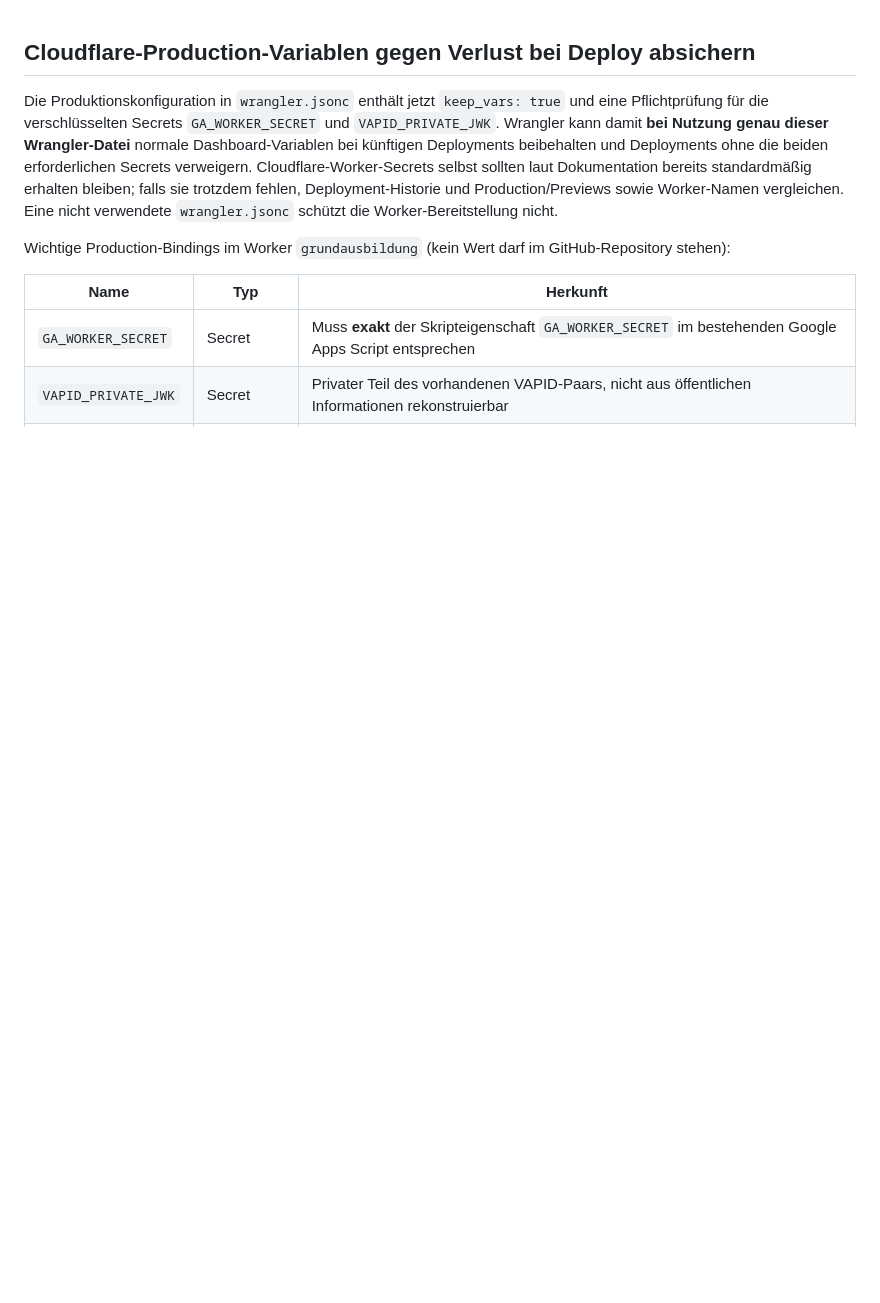
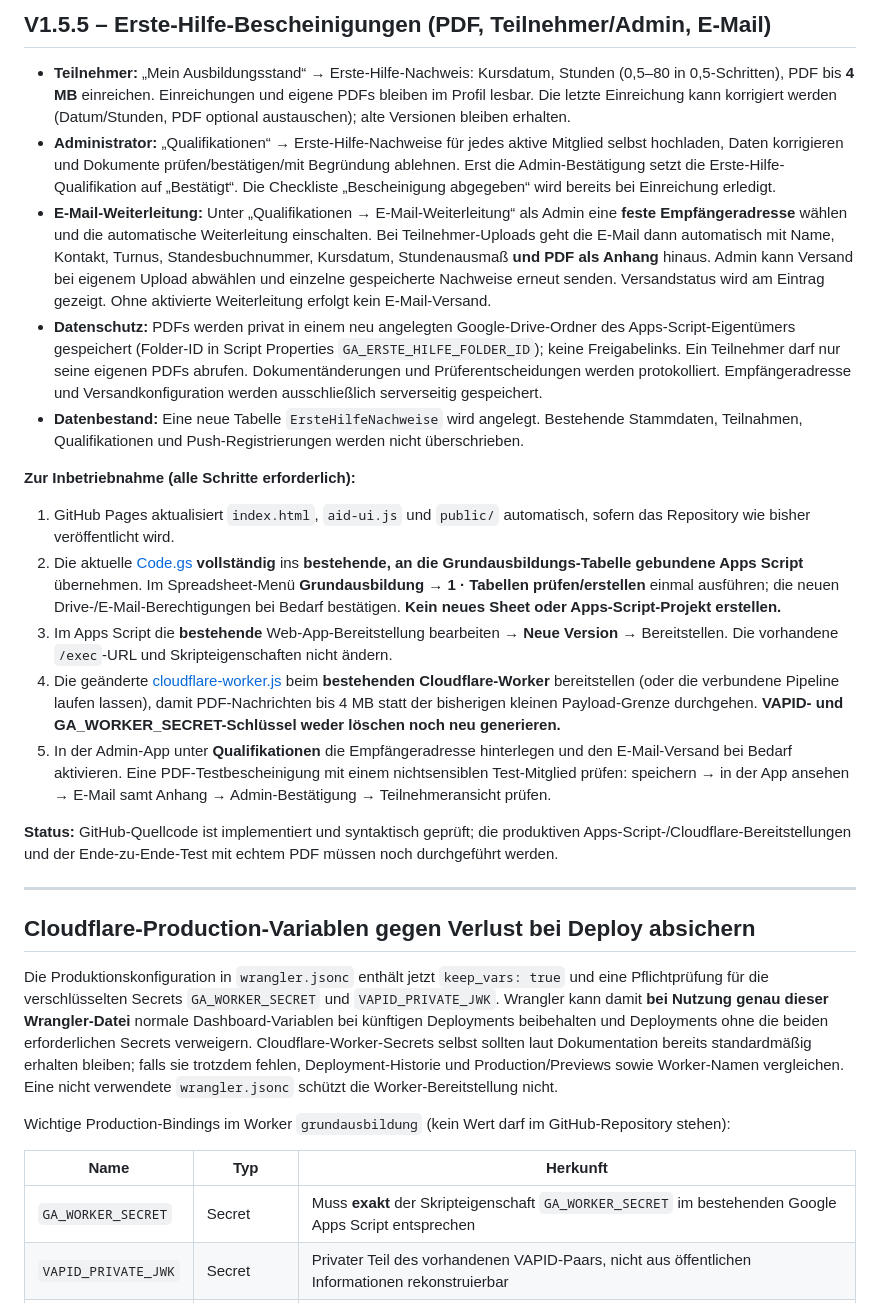
Before and after one commit to michaelmejtsky/grundausbildung, a Markdown page: README.md, the part around the change. GitHub-like rendering; blank space fills up the shorter version.

Commit message:
Document first aid PDF workflow and safe production deployment steps

```diff
--- a/README.md
+++ b/README.md
@@ -1,3 +1,22 @@
+## V1.5.5 – Erste-Hilfe-Bescheinigungen (PDF, Teilnehmer/Admin, E-Mail)
+
+- **Teilnehmer:** „Mein Ausbildungsstand“ → Erste-Hilfe-Nachweis: Kursdatum, Stunden (0,5–80 in 0,5-Schritten), PDF bis **4 MB** einreichen. Einreichungen und eigene PDFs bleiben im Profil lesbar. Die letzte Einreichung kann korrigiert werden (Datum/Stunden, PDF optional austauschen); alte Versionen bleiben erhalten.
+- **Administrator:** „Qualifikationen“ → Erste-Hilfe-Nachweise für jedes aktive Mitglied selbst hochladen, Daten korrigieren und Dokumente prüfen/bestätigen/mit Begründung ablehnen. Erst die Admin-Bestätigung setzt die Erste-Hilfe-Qualifikation auf „Bestätigt“. Die Checkliste „Bescheinigung abgegeben“ wird bereits bei Einreichung erledigt.
+- **E-Mail-Weiterleitung:** Unter „Qualifikationen → E-Mail-Weiterleitung“ als Admin eine **feste Empfängeradresse** wählen und die automatische Weiterleitung einschalten. Bei Teilnehmer-Uploads geht die E-Mail dann automatisch mit Name, Kontakt, Turnus, Standesbuchnummer, Kursdatum, Stundenausmaß **und PDF als Anhang** hinaus. Admin kann Versand bei eigenem Upload abwählen und einzelne gespeicherte Nachweise erneut senden. Versandstatus wird am Eintrag gezeigt. Ohne aktivierte Weiterleitung erfolgt kein E-Mail-Versand.
+- **Datenschutz:** PDFs werden privat in einem neu angelegten Google-Drive-Ordner des Apps-Script-Eigentümers gespeichert (Folder-ID in Script Properties `GA_ERSTE_HILFE_FOLDER_ID`); keine Freigabelinks. Ein Teilnehmer darf nur seine eigenen PDFs abrufen. Dokumentänderungen und Prüferentscheidungen werden protokolliert. Empfängeradresse und Versandkonfiguration werden ausschließlich serverseitig gespeichert.
+- **Datenbestand:** Eine neue Tabelle `ErsteHilfeNachweise` wird angelegt. Bestehende Stammdaten, Teilnahmen, Qualifikationen und Push-Registrierungen werden nicht überschrieben.
+
+**Zur Inbetriebnahme (alle Schritte erforderlich):**
+1. GitHub Pages aktualisiert `index.html`, `aid-ui.js` und `public/` automatisch, sofern das Repository wie bisher veröffentlicht wird.
+2. Die aktuelle [Code.gs](https://github.com/michaelmejtsky/grundausbildung/blob/main/Code.gs) **vollständig** ins **bestehende, an die Grundausbildungs-Tabelle gebundene Apps Script** übernehmen. Im Spreadsheet-Menü **Grundausbildung → 1 · Tabellen prüfen/erstellen** einmal ausführen; die neuen Drive-/E-Mail-Berechtigungen bei Bedarf bestätigen. **Kein neues Sheet oder Apps-Script-Projekt erstellen.**
+3. Im Apps Script die **bestehende** Web-App-Bereitstellung bearbeiten → **Neue Version** → Bereitstellen. Die vorhandene `/exec`-URL und Skripteigenschaften nicht ändern.
+4. Die geänderte [cloudflare-worker.js](https://github.com/michaelmejtsky/grundausbildung/blob/main/cloudflare-worker.js) beim **bestehenden Cloudflare-Worker** bereitstellen (oder die verbundene Pipeline laufen lassen), damit PDF-Nachrichten bis 4 MB statt der bisherigen kleinen Payload-Grenze durchgehen. **VAPID- und GA_WORKER_SECRET-Schlüssel weder löschen noch neu generieren.**
+5. In der Admin-App unter **Qualifikationen** die Empfängeradresse hinterlegen und den E-Mail-Versand bei Bedarf aktivieren. Eine PDF-Testbescheinigung mit einem nichtsensiblen Test-Mitglied prüfen: speichern → in der App ansehen → E-Mail samt Anhang → Admin-Bestätigung → Teilnehmeransicht prüfen.
+
+**Status:** GitHub-Quellcode ist implementiert und syntaktisch geprüft; die produktiven Apps-Script-/Cloudflare-Bereitstellungen und der Ende-zu-Ende-Test mit echtem PDF müssen noch durchgeführt werden.
+
+---
+
 ## Cloudflare-Production-Variablen gegen Verlust bei Deploy absichern
 
 Die Produktionskonfiguration in `wrangler.jsonc` enthält jetzt `keep_vars: true` und eine Pflichtprüfung für die verschlüsselten Secrets `GA_WORKER_SECRET` und `VAPID_PRIVATE_JWK`. Wrangler kann damit **bei Nutzung genau dieser Wrangler-Datei** normale Dashboard-Variablen bei künftigen Deployments beibehalten und Deployments ohne die beiden erforderlichen Secrets verweigern. Cloudflare-Worker-Secrets selbst sollten laut Dokumentation bereits standardmäßig erhalten bleiben; falls sie trotzdem fehlen, Deployment-Historie und Production/Previews sowie Worker-Namen vergleichen. Eine nicht verwendete `wrangler.jsonc` schützt die Worker-Bereitstellung nicht.
```
